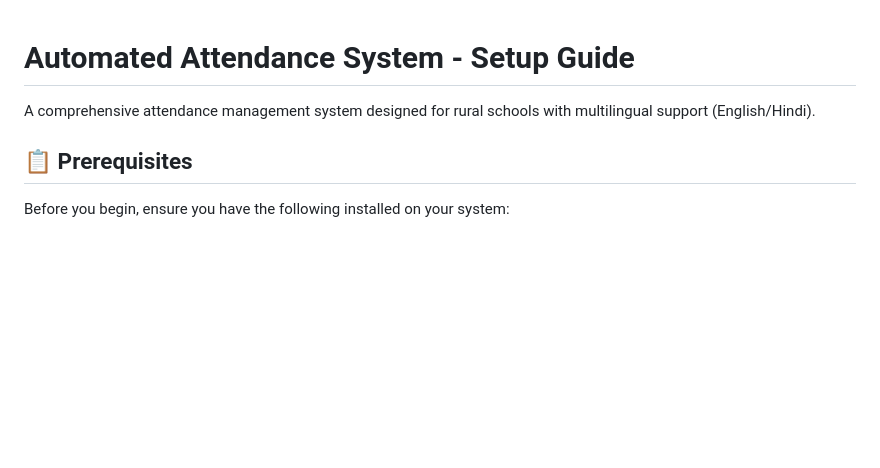
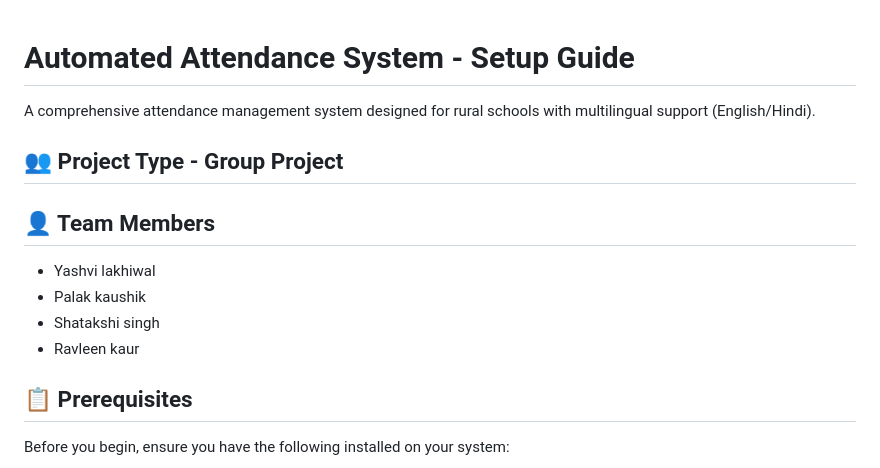
Before and after one commit to Shatakshisingh04/School-project, a Markdown page: README.md, the part around the change. GitHub-like rendering; blank space fills up the shorter version.

```diff
--- a/README.md
+++ b/README.md
@@ -2,6 +2,12 @@
 
 A comprehensive attendance management system designed for rural schools with multilingual support (English/Hindi).
 
+## 👥 Project Type - **Group Project**
+## 👤 Team Members
+- Yashvi lakhiwal
+- Palak kaushik
+- Shatakshi singh
+- Ravleen kaur
 ## 📋 Prerequisites
 
 Before you begin, ensure you have the following installed on your system:
```
